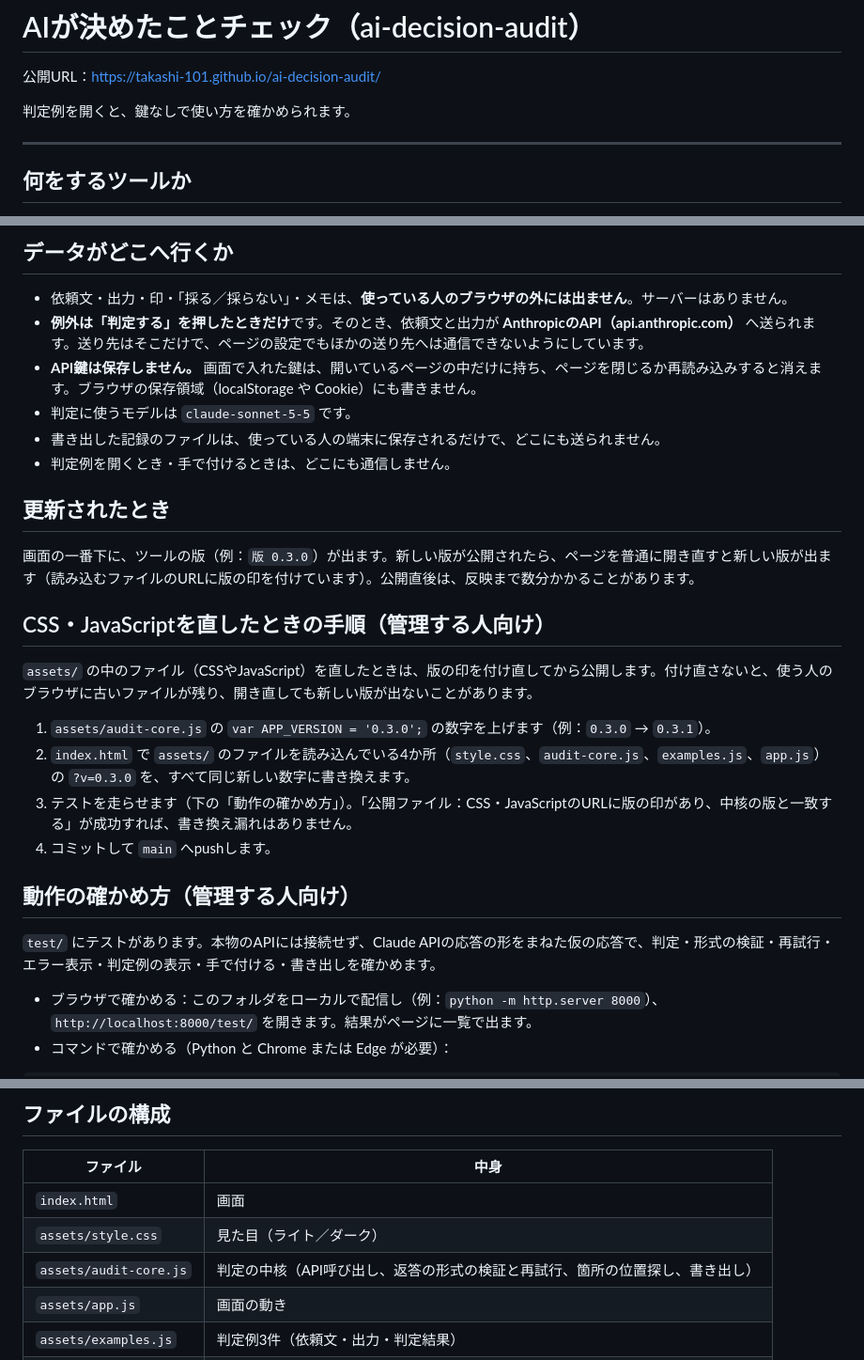
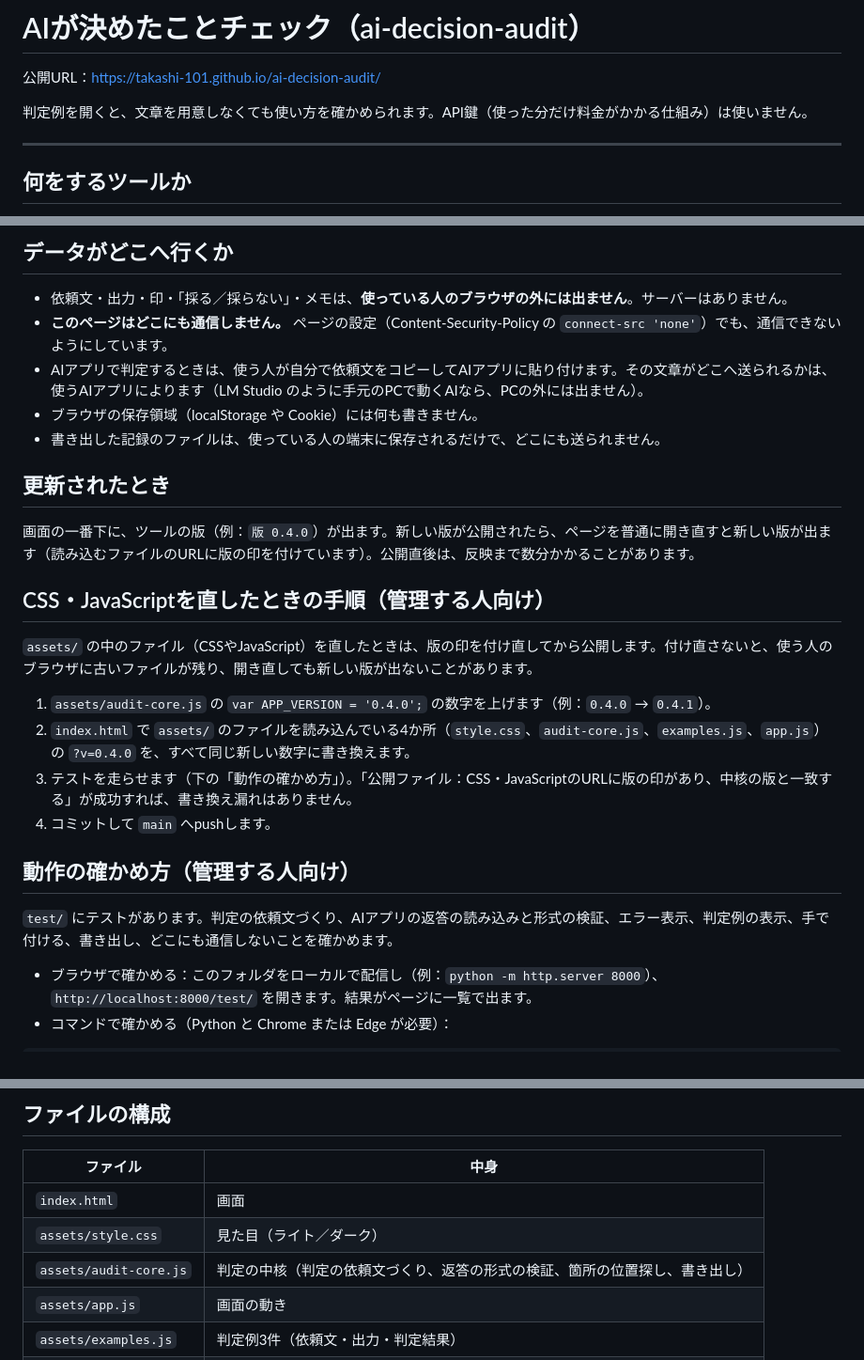
Before and after one commit to takashi-101/ai-decision-audit, a Markdown page: README.md, 3 parts joined by grey strips. Shown at 94% size. Rendered like a GitHub page.

```diff
--- a/README.md
+++ b/README.md
@@ -2,7 +2,7 @@
 
 公開URL：https://takashi-101.github.io/ai-decision-audit/
 
-判定例を開くと、鍵なしで使い方を確かめられます。
+判定例を開くと、文章を用意しなくても使い方を確かめられます。API鍵（使った分だけ料金がかかる仕組み）は使いません。
 
 ---
 
@@ -61,28 +61,27 @@ API鍵が無い場合は、画面上部の **「判定例を見る」** から
 ## データがどこへ行くか
 
 - 依頼文・出力・印・「採る／採らない」・メモは、**使っている人のブラウザの外には出ません**。サーバーはありません。
-- **例外は「判定する」を押したときだけ**です。そのとき、依頼文と出力が **AnthropicのAPI（api.anthropic.com）** へ送られます。送り先はそこだけで、ページの設定でもほかの送り先へは通信できないようにしています。
-- **API鍵は保存しません。** 画面で入れた鍵は、開いているページの中だけに持ち、ページを閉じるか再読み込みすると消えます。ブラウザの保存領域（localStorage や Cookie）にも書きません。
-- 判定に使うモデルは `claude-sonnet-5-5` です。
+- **このページはどこにも通信しません。** ページの設定（Content-Security-Policy の `connect-src 'none'`）でも、通信できないようにしています。
+- AIアプリで判定するときは、使う人が自分で依頼文をコピーしてAIアプリに貼り付けます。その文章がどこへ送られるかは、使うAIアプリによります（LM Studio のように手元のPCで動くAIなら、PCの外には出ません）。
+- ブラウザの保存領域（localStorage や Cookie）には何も書きません。
 - 書き出した記録のファイルは、使っている人の端末に保存されるだけで、どこにも送られません。
-- 判定例を開くとき・手で付けるときは、どこにも通信しません。
 
 ## 更新されたとき
 
-画面の一番下に、ツールの版（例：`版 0.3.0`）が出ます。新しい版が公開されたら、ページを普通に開き直すと新しい版が出ます（読み込むファイルのURLに版の印を付けています）。公開直後は、反映まで数分かかることがあります。
+画面の一番下に、ツールの版（例：`版 0.4.0`）が出ます。新しい版が公開されたら、ページを普通に開き直すと新しい版が出ます（読み込むファイルのURLに版の印を付けています）。公開直後は、反映まで数分かかることがあります。
 
 ## CSS・JavaScriptを直したときの手順（管理する人向け）
 
 `assets/` の中のファイル（CSSやJavaScript）を直したときは、版の印を付け直してから公開します。付け直さないと、使う人のブラウザに古いファイルが残り、開き直しても新しい版が出ないことがあります。
 
-1. `assets/audit-core.js` の `var APP_VERSION = '0.3.0';` の数字を上げます（例：`0.3.0` → `0.3.1`）。
-2. `index.html` で `assets/` のファイルを読み込んでいる4か所（`style.css`、`audit-core.js`、`examples.js`、`app.js`）の `?v=0.3.0` を、すべて同じ新しい数字に書き換えます。
+1. `assets/audit-core.js` の `var APP_VERSION = '0.4.0';` の数字を上げます（例：`0.4.0` → `0.4.1`）。
+2. `index.html` で `assets/` のファイルを読み込んでいる4か所（`style.css`、`audit-core.js`、`examples.js`、`app.js`）の `?v=0.4.0` を、すべて同じ新しい数字に書き換えます。
 3. テストを走らせます（下の「動作の確かめ方」）。「公開ファイル：CSS・JavaScriptのURLに版の印があり、中核の版と一致する」が成功すれば、書き換え漏れはありません。
 4. コミットして `main` へpushします。
 
 ## 動作の確かめ方（管理する人向け）
 
-`test/` にテストがあります。本物のAPIには接続せず、Claude APIの応答の形をまねた仮の応答で、判定・形式の検証・再試行・エラー表示・判定例の表示・手で付ける・書き出しを確かめます。
+`test/` にテストがあります。判定の依頼文づくり、AIアプリの返答の読み込みと形式の検証、エラー表示、判定例の表示、手で付ける、書き出し、どこにも通信しないことを確かめます。
 
 - ブラウザで確かめる：このフォルダをローカルで配信し（例：`python -m http.server 8000`）、`http://localhost:8000/test/` を開きます。結果がページに一覧で出ます。
 - コマンドで確かめる（Python と Chrome または Edge が必要）：
@@ -103,7 +102,7 @@ python test/run_tests.py --shots
 |---|---|
 | `index.html` | 画面 |
 | `assets/style.css` | 見た目（ライト／ダーク） |
-| `assets/audit-core.js` | 判定の中核（API呼び出し、返答の形式の検証と再試行、箇所の位置探し、書き出し） |
+| `assets/audit-core.js` | 判定の中核（判定の依頼文づくり、返答の形式の検証、箇所の位置探し、書き出し） |
 | `assets/app.js` | 画面の動き |
 | `assets/examples.js` | 判定例3件（依頼文・出力・判定結果） |
 | `test/` | テストと画面写真の撮影 |
```
Also changed, not shown: other parts of README.md (+4 -4 lines), docs/images/screen-pc.png, docs/images/screen-sp.png, 9 other files.
